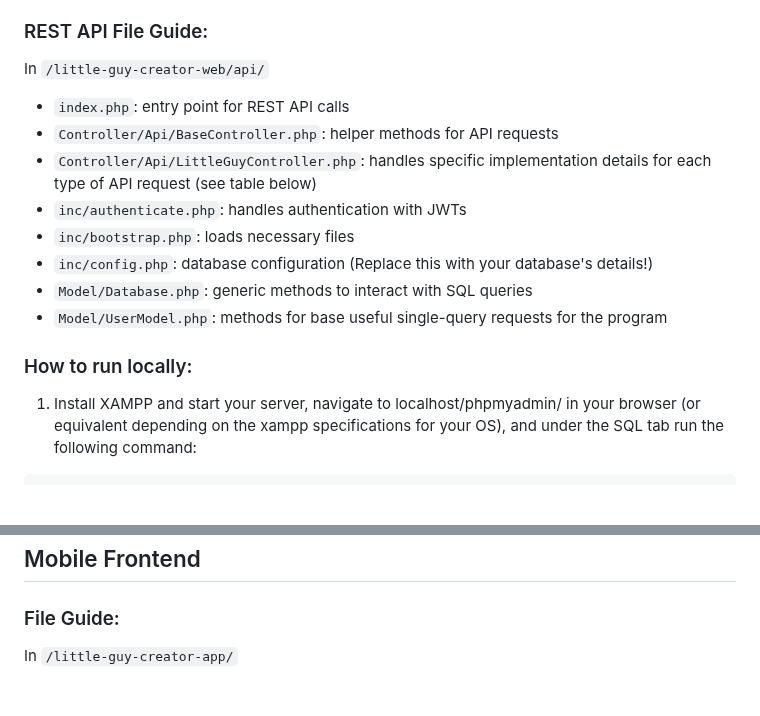
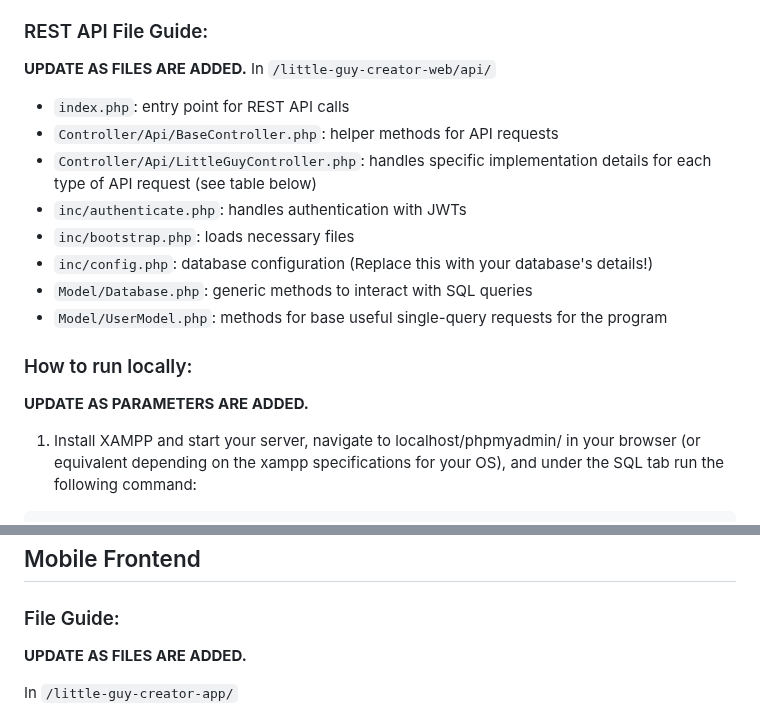
Before and after one commit to Cool-Little-Guy-Makers/little-guy-website, a Markdown page: README.md, 2 parts joined by grey strips. Rendered like a GitHub page; blank space fills up the shorter version.

````diff
--- a/README.md
+++ b/README.md
@@ -58,6 +38,7 @@ In `/little-guy-creator-web/`
 - `under-construction-notice.html`: under construction page for portions of the app not yet developed.
 
 ### REST API File Guide:
+**UPDATE AS FILES ARE ADDED.**
 In `/little-guy-creator-web/api/`
 - `index.php`: entry point for REST API calls
 - `Controller/Api/BaseController.php`: helper methods for API requests
@@ -68,7 +49,7 @@ In `/little-guy-creator-web/api/`
 - `Model/Database.php`: generic methods to interact with SQL queries
 - `Model/UserModel.php`: methods for base useful single-query requests for the program
 ### How to run locally:
-
+**UPDATE AS PARAMETERS ARE ADDED.**
 1. Install XAMPP and start your server, navigate to localhost/phpmyadmin/ in your browser (or equivalent depending on the xampp specifications for your OS), and under the SQL tab run the following command:
 ```sql
 CREATE DATABASE `app-db`;
@@ -115,6 +96,8 @@ You may Create a little guy using the link titled "Create a new Little Guy". Aft
 
 ## Mobile Frontend
 ### File Guide:
+**UPDATE AS FILES ARE ADDED.**
+
 In `/little-guy-creator-app/`
 - `App.js`: Contains the root level native navigation stack
 - `app.json`: app base data
````
Also changed, not shown: other parts of README.md (+29 -25 lines).
